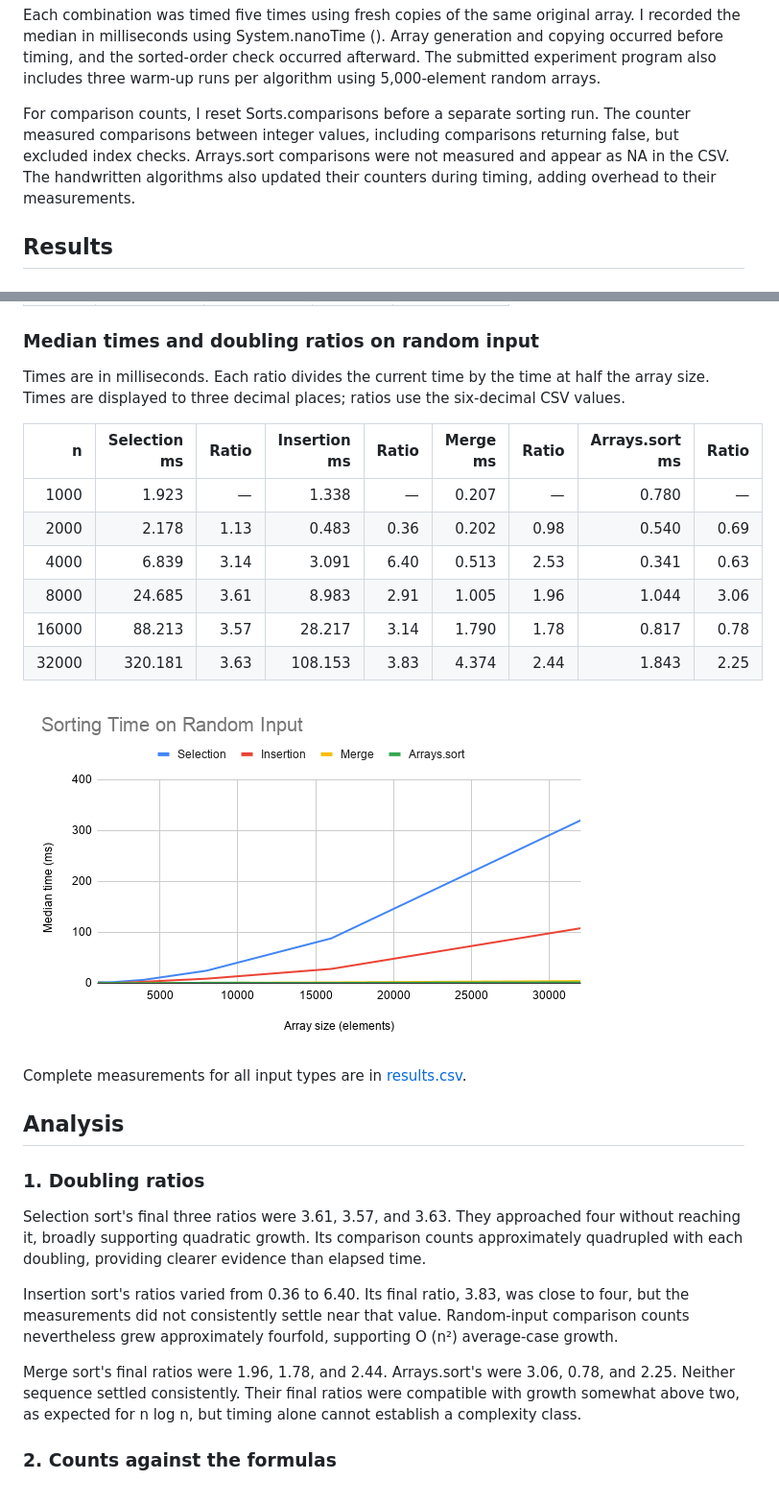
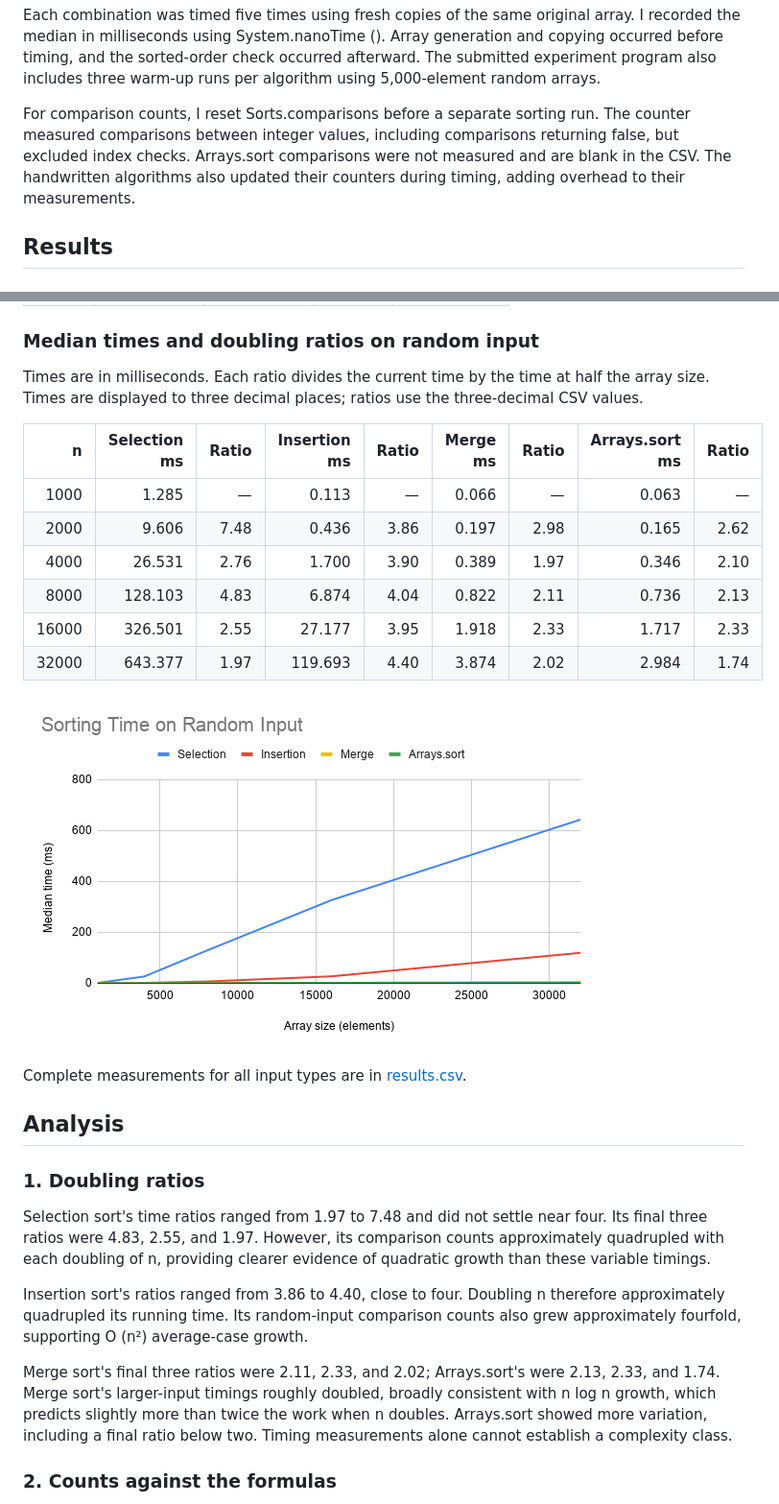
Before and after one commit to Zlf-09/ics4u, a Markdown page: a3-sorting/report.md, 2 parts joined by grey strips. Shown at 96% size. Rendered like a GitHub page; pictures changed too: a3-sorting/chart.png.

Commit message:
Update experiment output, report and chart

```diff
--- a/a3-sorting/report.md
+++ b/a3-sorting/report.md
@@ -20,7 +20,7 @@ random arrays.
 
 For comparison counts, I reset Sorts.comparisons before a separate sorting run. The counter measured comparisons between
 integer values, including comparisons returning false, but excluded index checks. Arrays.sort comparisons were not
-measured and appear as NA in the CSV. The handwritten algorithms also updated their counters during timing, adding
+measured and are blank in the CSV. The handwritten algorithms also updated their counters during timing, adding
 overhead to their measurements.
 
 ## Results
@@ -39,16 +39,16 @@ overhead to their measurements.
 ### Median times and doubling ratios on random input
 
 Times are in milliseconds. Each ratio divides the current time by the time at half the array size. Times are displayed
-to three decimal places; ratios use the six-decimal CSV values.
+to three decimal places; ratios use the three-decimal CSV values.
 
 |     n | Selection ms | Ratio | Insertion ms | Ratio | Merge ms | Ratio | Arrays.sort ms | Ratio |
 |------:|-------------:|------:|-------------:|------:|---------:|------:|---------------:|------:|
-|  1000 |        1.923 |     — |        1.338 |     — |    0.207 |     — |          0.780 |     — |
-|  2000 |        2.178 |  1.13 |        0.483 |  0.36 |    0.202 |  0.98 |          0.540 |  0.69 |
-|  4000 |        6.839 |  3.14 |        3.091 |  6.40 |    0.513 |  2.53 |          0.341 |  0.63 |
-|  8000 |       24.685 |  3.61 |        8.983 |  2.91 |    1.005 |  1.96 |          1.044 |  3.06 |
-| 16000 |       88.213 |  3.57 |       28.217 |  3.14 |    1.790 |  1.78 |          0.817 |  0.78 |
-| 32000 |      320.181 |  3.63 |      108.153 |  3.83 |    4.374 |  2.44 |          1.843 |  2.25 |
+|  1000 |        1.285 |     — |        0.113 |     — |    0.066 |     — |          0.063 |     — |
+|  2000 |        9.606 |  7.48 |        0.436 |  3.86 |    0.197 |  2.98 |          0.165 |  2.62 |
+|  4000 |       26.531 |  2.76 |        1.700 |  3.90 |    0.389 |  1.97 |          0.346 |  2.10 |
+|  8000 |      128.103 |  4.83 |        6.874 |  4.04 |    0.822 |  2.11 |          0.736 |  2.13 |
+| 16000 |      326.501 |  2.55 |       27.177 |  3.95 |    1.918 |  2.33 |          1.717 |  2.33 |
+| 32000 |      643.377 |  1.97 |      119.693 |  4.40 |    3.874 |  2.02 |          2.984 |  1.74 |
 
 ![Median sorting time on random input](chart.png)
 
@@ -58,17 +58,18 @@ Complete measurements for all input types are in [results.csv](results.csv).
 
 ### 1. Doubling ratios
 
-Selection sort's final three ratios were 3.61, 3.57, and 3.63. They approached four without reaching it, broadly
-supporting quadratic growth. Its comparison counts approximately quadrupled with each doubling, providing clearer
-evidence than elapsed time.
+Selection sort's time ratios ranged from 1.97 to 7.48 and did not settle near four. Its final three ratios were 4.83,
+2.55, and 1.97. However, its comparison counts approximately quadrupled with each doubling of n, providing clearer
+evidence of quadratic growth than these variable timings.
 
-Insertion sort's ratios varied from 0.36 to 6.40. Its final ratio, 3.83, was close to four, but the measurements did not
-consistently settle near that value. Random-input comparison counts nevertheless grew approximately fourfold, supporting
-O (n²) average-case growth.
+Insertion sort's ratios ranged from 3.86 to 4.40, close to four. Doubling n therefore approximately quadrupled its
+running time. Its random-input comparison counts also grew approximately fourfold, supporting O (n²) average-case
+growth.
 
-Merge sort's final ratios were 1.96, 1.78, and 2.44. Arrays.sort's were 3.06, 0.78, and 2.25. Neither sequence settled
-consistently. Their final ratios were compatible with growth somewhat above two, as expected for n log n, but timing
-alone cannot establish a complexity class.
+Merge sort's final three ratios were 2.11, 2.33, and 2.02; Arrays.sort's were 2.13, 2.33, and 1.74. Merge sort's
+larger-input timings roughly doubled, broadly consistent with n log n growth, which predicts slightly more than twice
+the work when n doubles. Arrays.sort showed more variation, including a final ratio below two. Timing measurements alone
+cannot establish a complexity class.
 
 ### 2. Counts against the formulas
 
```
Also changed, not shown: other parts of a3-sorting/report.md (+23 -23 lines), 2 other files.
